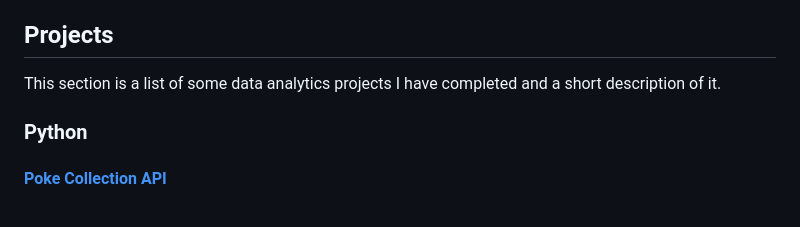
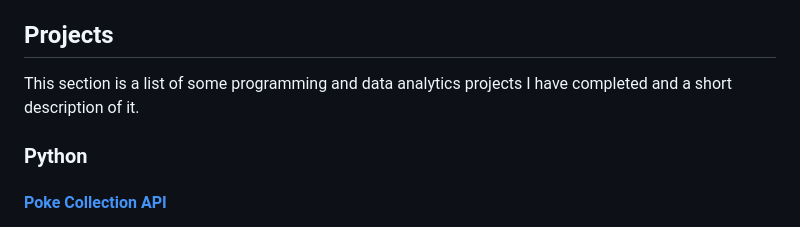
Before and after one commit to AlexWako/Data-Analyst-Portfolio, a Markdown page: README.md, the part around the change. Rendered like a GitHub page.

```diff
--- a/README.md
+++ b/README.md
@@ -19,7 +19,7 @@ Hi, I am Alessandro Wako or Alex Wako, and this repository is a means to showcas
 
 ## Projects
 
-This section is a list of some data analytics projects I have completed and a short description of it.
+This section is a list of some programming and data analytics projects I have completed and a short description of it.
 
 ### Python
 
```
